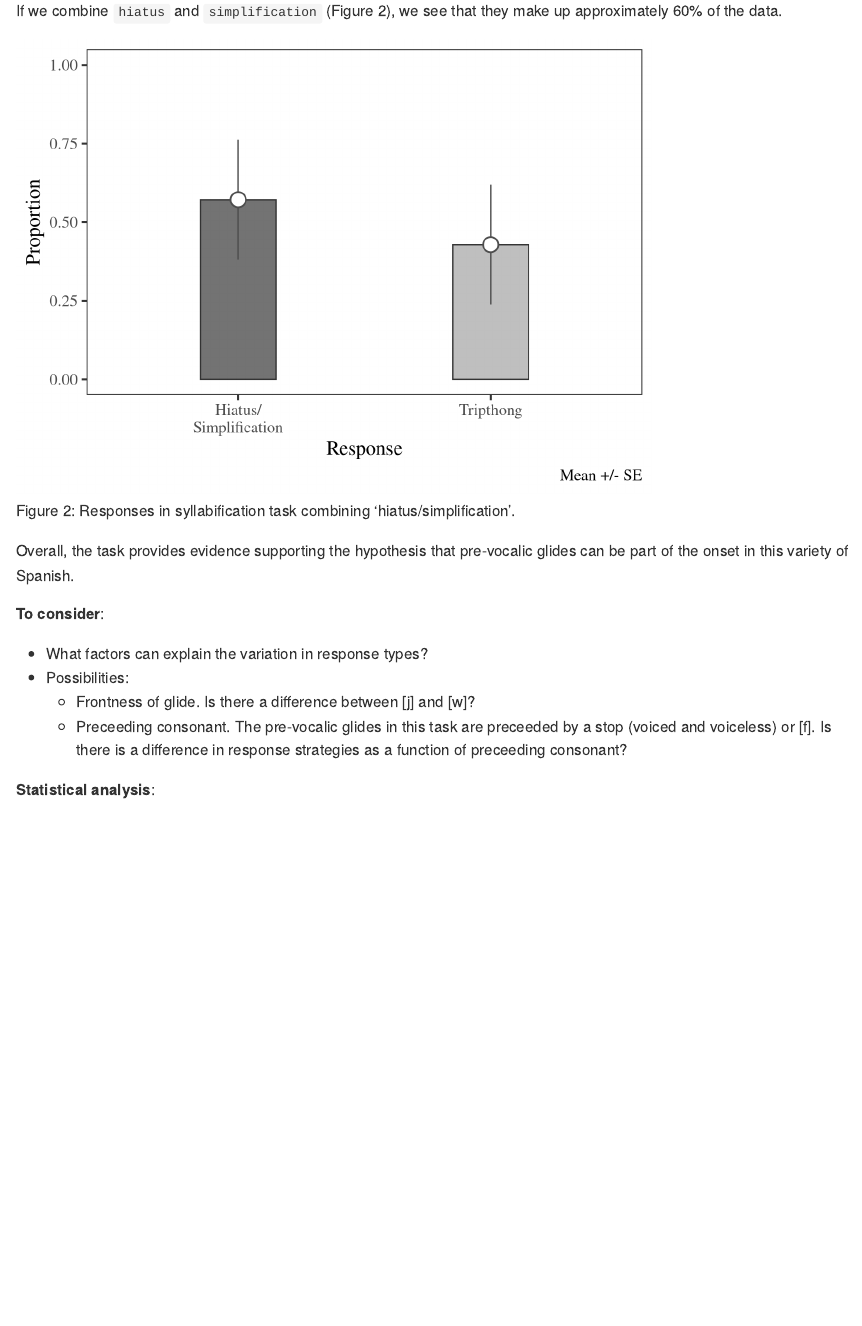
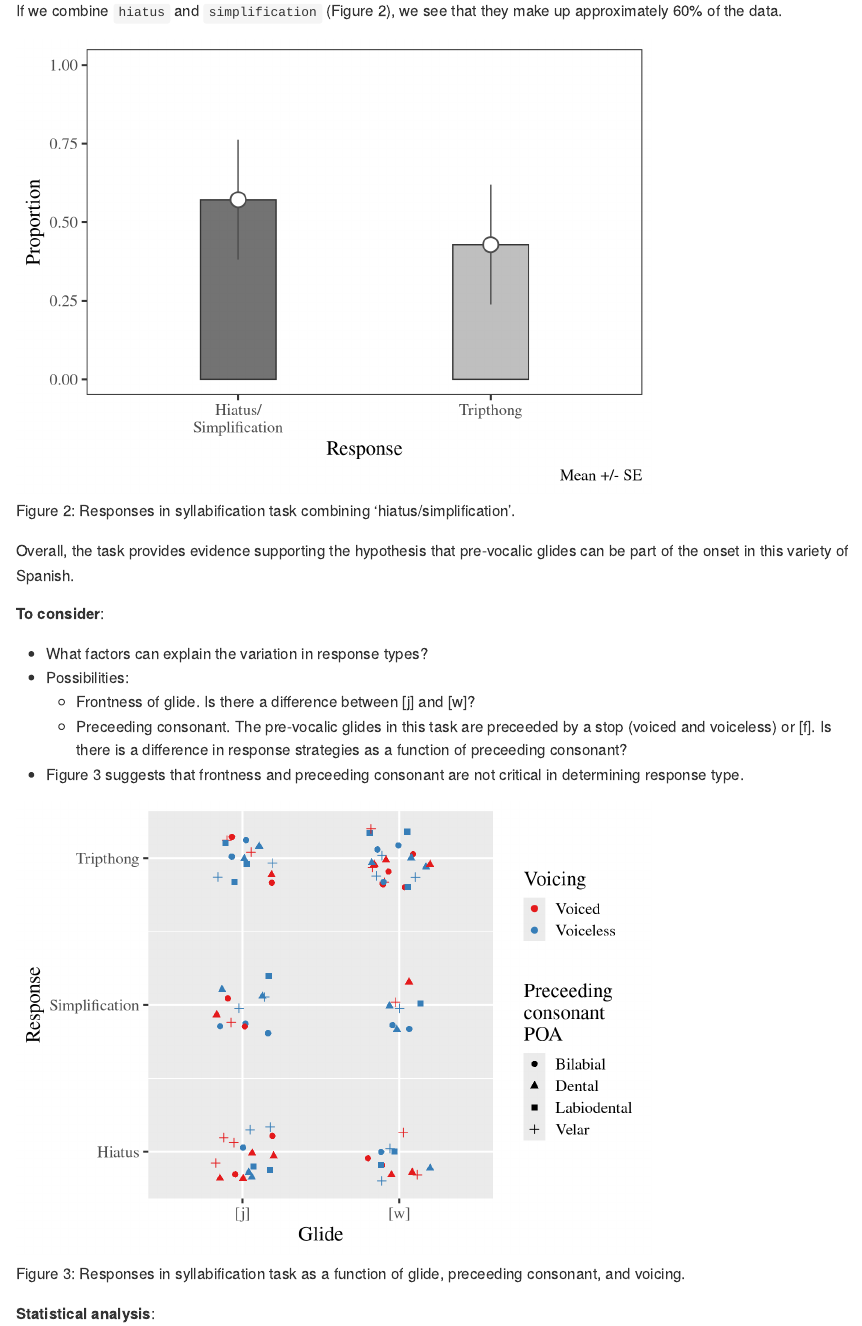
Before and after one commit to jvcasillas/glide_affiliation, an R Markdown document (README.Rmd): the page in a window 1100 px wide, from 1360 px down. Rendered offline with R 4.5, knitr and Pandoc, with nearby package versions; code that draws random numbers runs with fixed seeds of ours.

Commit message:
add new plot

````diff
--- a/README.Rmd
+++ b/README.Rmd
@@ -70,6 +70,12 @@ glides can be part of the onset in this variety of Spanish.
     - Preceeding consonant. The pre-vocalic glides in this task are preceeded
     by a stop (voiced and voiceless) or [f]. Is there is a difference in
     response strategies as a function of preceeding consonant?
+- Figure 3 suggests that frontness and preceeding consonant are not critical in
+determining response type.
+
+```{r, 'hls_syllabification_all_p3', fig.cap="Figure 3: Responses in syllabification task as a function of glide, preceeding consonant, and voicing."}
+hls_syllabification_all_p3
+```
 
 **Statistical analysis**:
 
--- a/rScripts/04_exploratory_plots.R
+++ b/rScripts/04_exploratory_plots.R
@@ -53,6 +53,21 @@ hls_syllabification_p2 <- simp_props %>%
                  pch = 21, size = 1.25, fill = 'white', color = 'grey30') +
     labs(y = 'Proportion', x = 'Response', caption = 'Mean +/- SE') +
     theme_test(base_size = 16, base_family = 'Times')
+
+
+hls_syllabification_all_p3 <- syllabified_trip %>%
+  ggplot(., aes(x = glide, y = as.numeric(as.factor(response)) - 1,
+                color = pre_c_voicing, shape = pre_c_poa)) +
+    geom_jitter(width = 0.2, height = 0.2, size = 2) +
+    scale_y_continuous(breaks = 0:2, name = 'Response',
+                       labels = c('Hiatus', 'Simplification', 'Tripthong')) +
+    scale_x_discrete(name = 'Glide', labels = c('[j]', '[w]')) +
+    scale_color_brewer(name = 'Voicing', labels = c('Voiced', 'Voiceless'),
+                       palette = 'Set1') +
+    scale_shape_discrete(name = 'Preceeding\nconsonant\nPOA',
+                         labels = c('Bilabial', 'Dental', 'Labiodental', 'Velar')) +
+    theme_grey(base_size = 16, base_family = 'Times')
+
 
 
 
````
Also changed, not shown: README.md, 1 other file.
